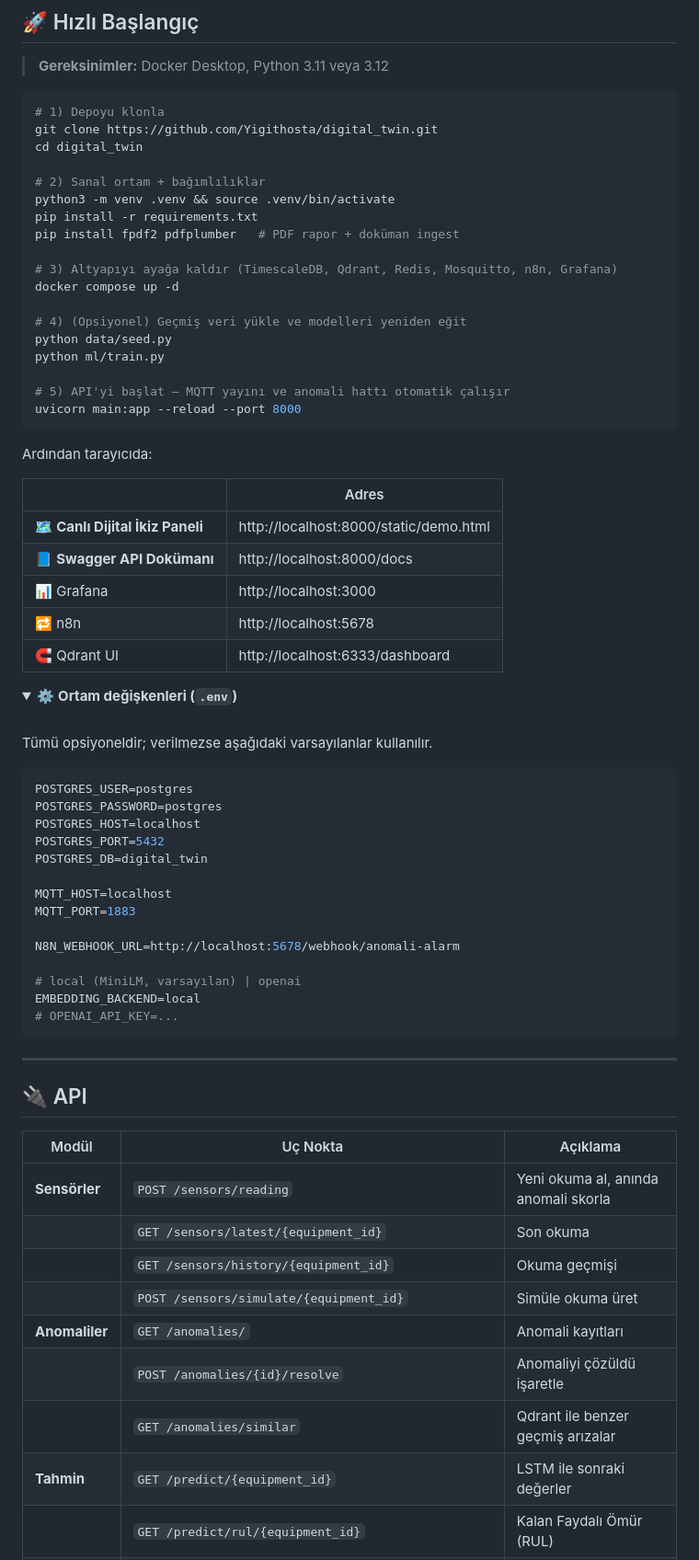
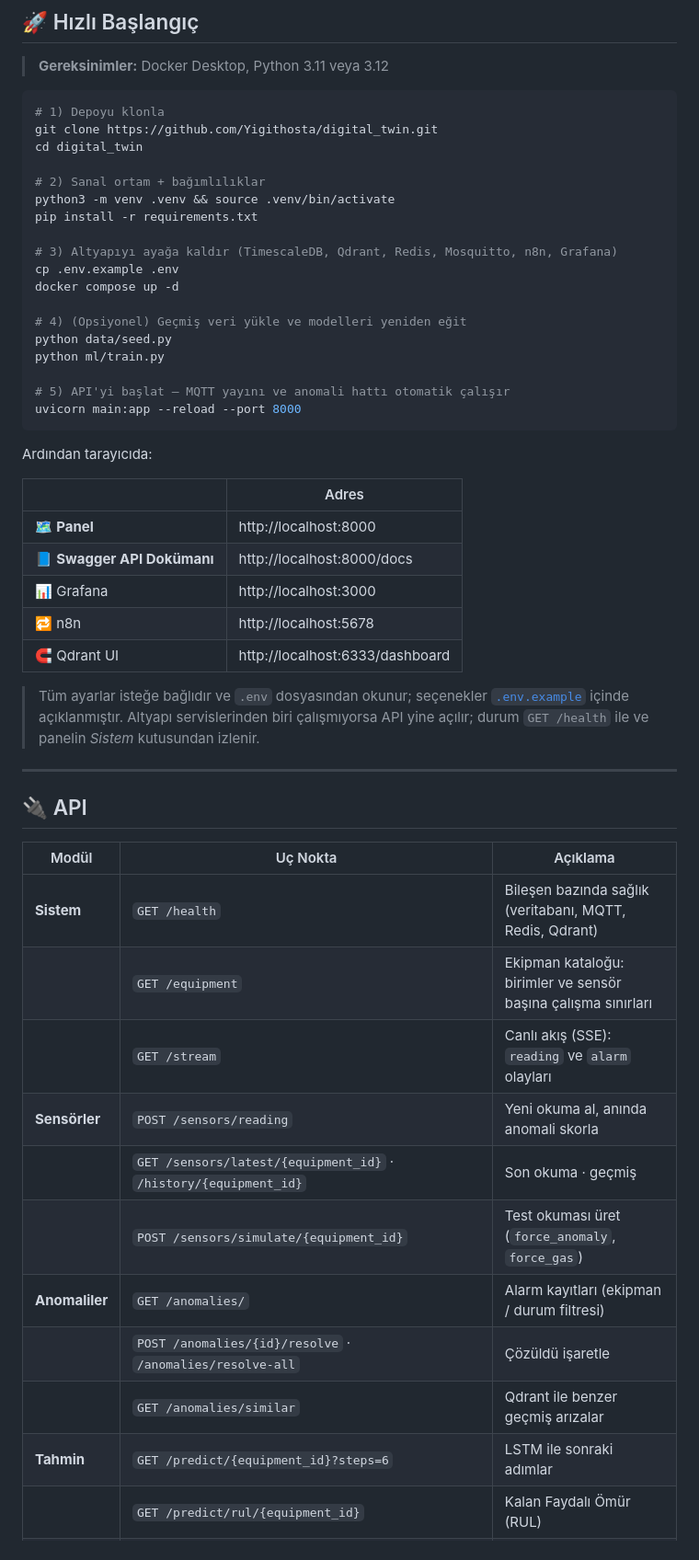
Before and after one commit to Yigithosta/digital_twin, a Markdown page: README.md, the part around one of its changes. Shown at 92% size. Drawn GitHub-style; folded sections open.

Commit message:
Add tests, screenshots and update docs

````diff
--- a/README.md
+++ b/README.md
@@ -155,9 +174,9 @@ cd digital_twin
 # 2) Sanal ortam + bağımlılıklar
 python3 -m venv .venv && source .venv/bin/activate
 pip install -r requirements.txt
-pip install fpdf2 pdfplumber   # PDF rapor + doküman ingest
 
 # 3) Altyapıyı ayağa kaldır (TimescaleDB, Qdrant, Redis, Mosquitto, n8n, Grafana)
+cp .env.example .env
 docker compose up -d
 
 # 4) (Opsiyonel) Geçmiş veri yükle ve modelleri yeniden eğit
@@ -172,37 +191,13 @@ Ardından tarayıcıda:
 
 | | Adres |
 |---|---|
-| 🗺️ **Canlı Dijital İkiz Paneli** | http://localhost:8000/static/demo.html |
+| 🗺️ **Panel** | http://localhost:8000 |
 | 📘 **Swagger API Dokümanı** | http://localhost:8000/docs |
 | 📊 Grafana | http://localhost:3000 |
 | 🔁 n8n | http://localhost:5678 |
 | 🧲 Qdrant UI | http://localhost:6333/dashboard |
 
-<details>
-<summary>⚙️ <b>Ortam değişkenleri (<code>.env</code>)</b></summary>
-
-<br/>
-
-Tümü opsiyoneldir; verilmezse aşağıdaki varsayılanlar kullanılır.
-
-```env
-POSTGRES_USER=postgres
-POSTGRES_PASSWORD=postgres
-POSTGRES_HOST=localhost
-POSTGRES_PORT=5432
-POSTGRES_DB=digital_twin
-
-MQTT_HOST=localhost
-MQTT_PORT=1883
-
-N8N_WEBHOOK_URL=http://localhost:5678/webhook/anomali-alarm
-
-# local (MiniLM, varsayılan) | openai
-EMBEDDING_BACKEND=local
-# OPENAI_API_KEY=...
-```
-
-</details>
+> Tüm ayarlar isteğe bağlıdır ve `.env` dosyasından okunur; seçenekler [`.env.example`](.env.example) içinde açıklanmıştır. Altyapı servislerinden biri çalışmıyorsa API yine açılır; durum `GET /health` ile ve panelin *Sistem* kutusundan izlenir.
 
 ---
 
@@ -210,14 +205,16 @@ EMBEDDING_BACKEND=local
 
 | Modül | Uç Nokta | Açıklama |
 |---|---|---|
+| **Sistem** | `GET /health` | Bileşen bazında sağlık (veritabanı, MQTT, Redis, Qdrant) |
+| | `GET /equipment` | Ekipman kataloğu: birimler ve sensör başına çalışma sınırları |
+| | `GET /stream` | Canlı akış (SSE): `reading` ve `alarm` olayları |
 | **Sensörler** | `POST /sensors/reading` | Yeni okuma al, anında anomali skorla |
-| | `GET /sensors/latest/{equipment_id}` | Son okuma |
-| | `GET /sensors/history/{equipment_id}` | Okuma geçmişi |
-| | `POST /sensors/simulate/{equipment_id}` | Simüle okuma üret |
-| **Anomaliler** | `GET /anomalies/` | Anomali kayıtları |
-| | `POST /anomalies/{id}/resolve` | Anomaliyi çözüldü işaretle |
+| | `GET /sensors/latest/{equipment_id}` · `/history/{equipment_id}` | Son okuma · geçmiş |
+| | `POST /sensors/simulate/{equipment_id}` | Test okuması üret (`force_anomaly`, `force_gas`) |
+| **Anomaliler** | `GET /anomalies/` | Alarm kayıtları (ekipman / durum filtresi) |
+| | `POST /anomalies/{id}/resolve` · `/anomalies/resolve-all` | Çözüldü işaretle |
 | | `GET /anomalies/similar` | Qdrant ile benzer geçmiş arızalar |
-| **Tahmin** | `GET /predict/{equipment_id}` | LSTM ile sonraki değerler |
+| **Tahmin** | `GET /predict/{equipment_id}?steps=6` | LSTM ile sonraki adımlar |
 | | `GET /predict/rul/{equipment_id}` | Kalan Faydalı Ömür (RUL) |
 | **RAG** | `POST /rag/sor` | Teknik dokümana soru sor |
 | | `GET /rag/anomali-asistan` | Anomaliye göre ilgili bakım bilgisi |
````
Also changed, not shown: other parts of README.md (+56 -29 lines), KURULUM.md (+10 -2 lines), docs/img/dijital-ikiz.png (added), docs/img/genel-bakis.png (added), docs/img/kestirimci-bakim.png (added), docs/img/trendler.png (added), 4 other files.
